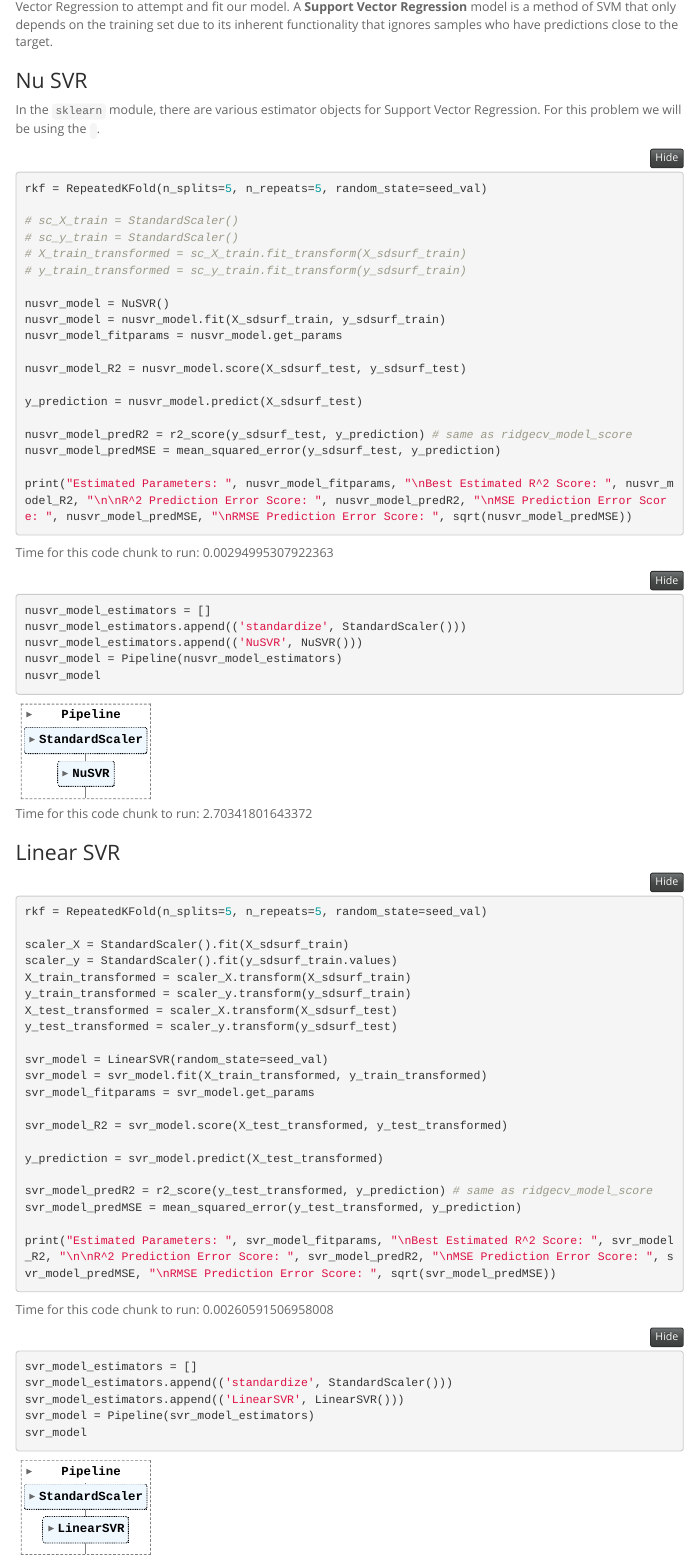
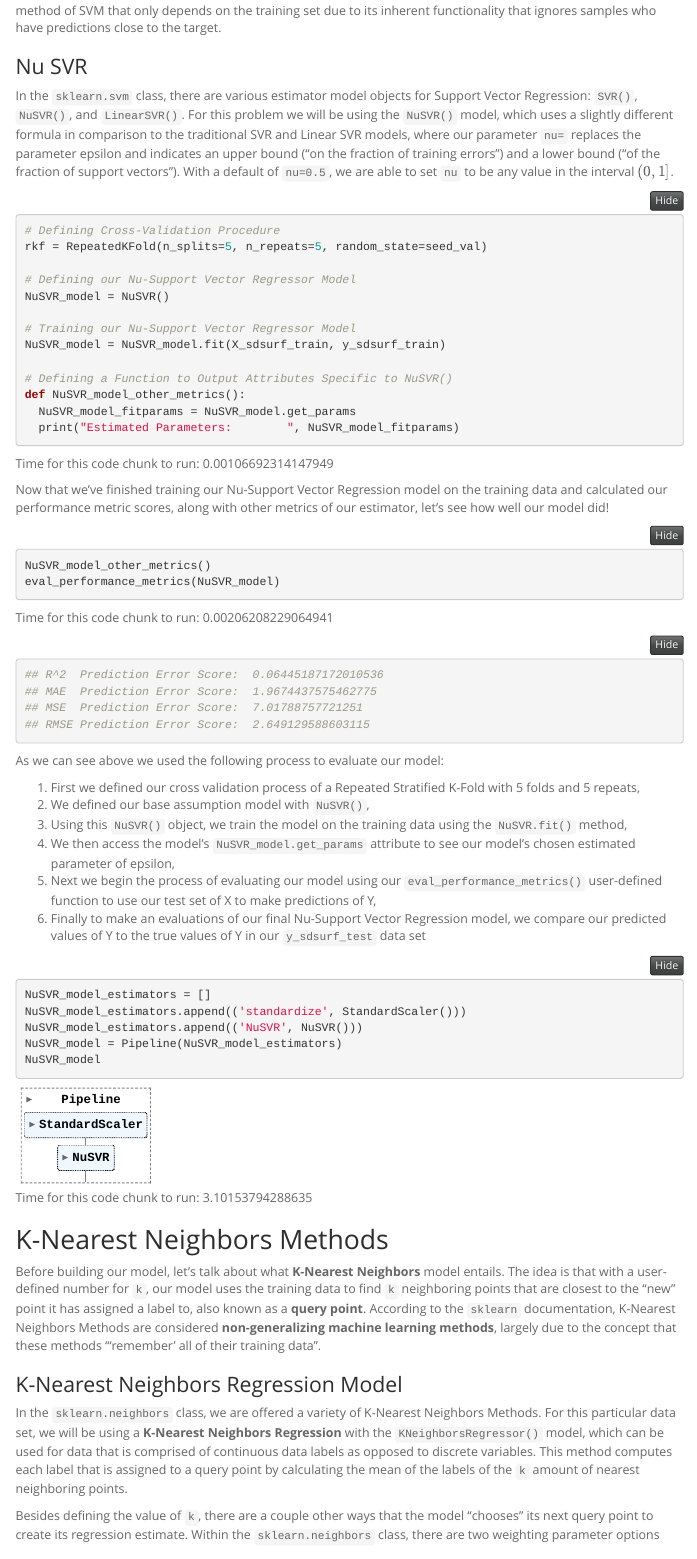
Before and after one commit to ezreag/Machine_Learning_PSTAT131_FinalProject, an R Markdown document (131_Final_Project_Report.Rmd): the page in a window 1100 px wide, from 4420 px down before the commit and from 4410 px down after it. The pictures show the output file 131_Final_Project_Report.html that the author committed with the source, opened offline; folded parts are opened; menus at the side of the page are left out; long lines of code are wrapped.

Commit message:
Final Submission of Project

````diff
--- a/131_Final_Project_Report.Rmd
+++ b/131_Final_Project_Report.Rmd
@@ -698,74 +704,58 @@ ridge_model
 
 ## Support Vector Machines
 
-Within the class of supervised learning methods we call **Support Vector Machines** (SVMs), we will be Support Vector Regression to attempt and fit our model. A **Support Vector Regression** model is a method of SVM that only depends on the training set due to its inherent functionality that ignores samples who have predictions close to the target.
+Before we begin building this model, we'll first give a brief introduction to **Support Vector Machines (SVMs)**. This particular type of supervised learning methods has the great functionality to thrive in high dimensional spaces (even when the number of dimensions > the number of samples) and to utilize memory efficiently by using a subset of the training data in the decision function (also known as **support vectors**).  However, SVMs have trouble with over-fitting (when the number of features (far greater) > the number of samples) and SVMs cannot output estimates of probability explicitly.
+
+Within this class of supervised learning methods we call Support Vector Machines (SVMs), we will be using a **Support Vector Regression** to attempt and fit our model for this project. A Support Vector Regression model is a method of SVM that only depends on the training set due to its inherent functionality that ignores samples who have predictions close to the target.
 
 ### Nu SVR
 
-In the `sklearn` module, there are various estimator objects for Support Vector Regression. For this problem we will be using the ` `.
+In the `sklearn.svm` class, there are various estimator model objects for Support Vector Regression: `SVR()`, `NuSVR()`, and `LinearSVR()`. For this problem we will be using the `NuSVR()` model, which uses a slightly different formula in comparison to the traditional SVR and Linear SVR models, where our parameter `nu=` replaces the parameter epsilon and indicates an upper bound ("on the fraction of training errors") and a lower bound ("of the fraction of support vectors"). With a default of `nu=0.5`, we are able to set `nu` to be any value in the interval $(0, 1]$.
 
-```{python class.source="fold-show", time_it=TRUE, cache=TRUE, eval=F}
+```{python class.source="fold-show", time_it=TRUE, cache=TRUE, eval=FALSE}
+# Defining Cross-Validation Procedure
 rkf = RepeatedKFold(n_splits=5, n_repeats=5, random_state=seed_val)
 
-# sc_X_train = StandardScaler()
-# sc_y_train = StandardScaler()
-# X_train_transformed = sc_X_train.fit_transform(X_sdsurf_train)
-# y_train_transformed = sc_y_train.fit_transform(y_sdsurf_train)
+# Defining our Nu-Support Vector Regressor Model
+NuSVR_model = NuSVR()
 
-nusvr_model = NuSVR()
-nusvr_model = nusvr_model.fit(X_sdsurf_train, y_sdsurf_train)
-nusvr_model_fitparams = nusvr_model.get_params
+# Training our Nu-Support Vector Regressor Model
+NuSVR_model = NuSVR_model.fit(X_sdsurf_train, y_sdsurf_train)
 
-nusvr_model_R2 = nusvr_model.score(X_sdsurf_test, y_sdsurf_test)
-
-y_prediction = nusvr_model.predict(X_sdsurf_test)
-
-nusvr_model_predR2 = r2_score(y_sdsurf_test, y_prediction) # same as ridgecv_model_score
-nusvr_model_predMSE = mean_squared_error(y_sdsurf_test, y_prediction)
-
-print("Estimated Parameters: ", nusvr_model_fitparams, "\nBest Estimated R^2 Score: ", nusvr_model_R2, "\n\nR^2 Prediction Error Score: ", nusvr_model_predR2, "\nMSE Prediction Error Score: ", nusvr_model_predMSE, "\nRMSE Prediction Error Score: ", sqrt(nusvr_model_predMSE))
+# Defining a Function to Output Attributes Specific to NuSVR()
+def NuSVR_model_other_metrics():
+  NuSVR_model_fitparams = NuSVR_model.get_params
+  print("Estimated Parameters:        ", NuSVR_model_fitparams)
 ```
 
-```{python time_it=TRUE}
-nusvr_model_estimators = []
-nusvr_model_estimators.append(('standardize', StandardScaler()))
-nusvr_model_estimators.append(('NuSVR', NuSVR()))
-nusvr_model = Pipeline(nusvr_model_estimators)
-nusvr_model
+Now that we've finished training our Nu-Support Vector Regression model on the training data and calculated our performance metric scores, along with other metrics of our estimator, let's see how well our model did!
+
+```{python class.source="fold-show", time_it=TRUE, cache=TRUE, eval=FALSE}
+NuSVR_model_other_metrics()
+eval_performance_metrics(NuSVR_model)
+```
+```{python class.source="fold-show"}
+## R^2  Prediction Error Score:  0.06445187172010536
+## MAE  Prediction Error Score:  1.9674437575462775
+## MSE  Prediction Error Score:  7.01788757721251
+## RMSE Prediction Error Score:  2.649129588603115
 ```
 
-### Linear SVR
+As we can see above we used the following process to evaluate our model:
 
-```{python class.source="fold-show", time_it=TRUE, cache=TRUE, eval=F}
-rkf = RepeatedKFold(n_splits=5, n_repeats=5, random_state=seed_val)
+  1. First we defined our cross validation process of a Repeated Stratified K-Fold with 5 folds and 5 repeats,
+  2. We defined our base assumption model with `NuSVR()`,
+  3. Using this `NuSVR()` object, we train the model on the training data using the `NuSVR.fit()` method,
+  4. We then access the model's `NuSVR_model.get_params` attribute to see our model's chosen estimated parameter of epsilon,
+  5. Next we begin the process of evaluating our model using our `eval_performance_metrics()` user-defined function to use our test set of X to make predictions of Y,
+  6. Finally to make an evaluations of our final Nu-Support Vector Regression model, we compare our predicted values of Y to the true values of Y in our `y_sdsurf_test` data set
 
-scaler_X = StandardScaler().fit(X_sdsurf_train)
-scaler_y = StandardScaler().fit(y_sdsurf_train.values)
-X_train_transformed = scaler_X.transform(X_sdsurf_train)
-y_train_transformed = scaler_y.transform(y_sdsurf_train)
-X_test_transformed = scaler_X.transform(X_sdsurf_test)
-y_test_transformed = scaler_y.transform(y_sdsurf_test)
-
-svr_model = LinearSVR(random_state=seed_val)
-svr_model = svr_model.fit(X_train_transformed, y_train_transformed)
-svr_model_fitparams = svr_model.get_params
-
-svr_model_R2 = svr_model.score(X_test_transformed, y_test_transformed)
-
-y_prediction = svr_model.predict(X_test_transformed)
-
-svr_model_predR2 = r2_score(y_test_transformed, y_prediction) # same as ridgecv_model_score
-svr_model_predMSE = mean_squared_error(y_test_transformed, y_prediction)
-
-print("Estimated Parameters: ", svr_model_fitparams, "\nBest Estimated R^2 Score: ", svr_model_R2, "\n\nR^2 Prediction Error Score: ", svr_model_predR2, "\nMSE Prediction Error Score: ", svr_model_predMSE, "\nRMSE Prediction Error Score: ", sqrt(svr_model_predMSE))
-```
-
-```{python time_it=TRUE}
-svr_model_estimators = []
-svr_model_estimators.append(('standardize', StandardScaler()))
-svr_model_estimators.append(('LinearSVR', LinearSVR()))
-svr_model = Pipeline(svr_model_estimators)
-svr_model
+```{python time_it=TRUE, cache=TRUE}
+NuSVR_model_estimators = []
+NuSVR_model_estimators.append(('standardize', StandardScaler()))
+NuSVR_model_estimators.append(('NuSVR', NuSVR()))
+NuSVR_model = Pipeline(NuSVR_model_estimators)
+NuSVR_model
 ```
 
 ## K-Nearest Neighbors Methods
````
Also changed, not shown: 131_Final_Project_Report.html, 131_Final_Project_Report_files/figure-html/unnamed-chunk-11-1.png, 131_Final_Project_Report_files/figure-html/unnamed-chunk-13-3.png, 131_Final_Project_Report_files/figure-html/unnamed-chunk-14-5.png, 131_Final_Project_Report_files/figure-html/unnamed-chunk-15-7.png, 131_Final_Project_Report_files/figure-html/unnamed-chunk-17-9.png, 131_Final_Project_Report_files/figure-html/unnamed-chunk-19-11.png, 131_Final_Project_Report_files/figure-html/unnamed-chunk-21-13.png, 131_Final_Project_Report_files/figure-html/unnamed-chunk-23-15.png, 131_Final_Project_Report_files/figure-html/unnamed-chunk-25-17.png, 131_Final_Project_Report_files/figure-html/unnamed-chunk-25-18.png, 131_Final_Project_Report.Rmd (95 more changed lines), 45 other files.
